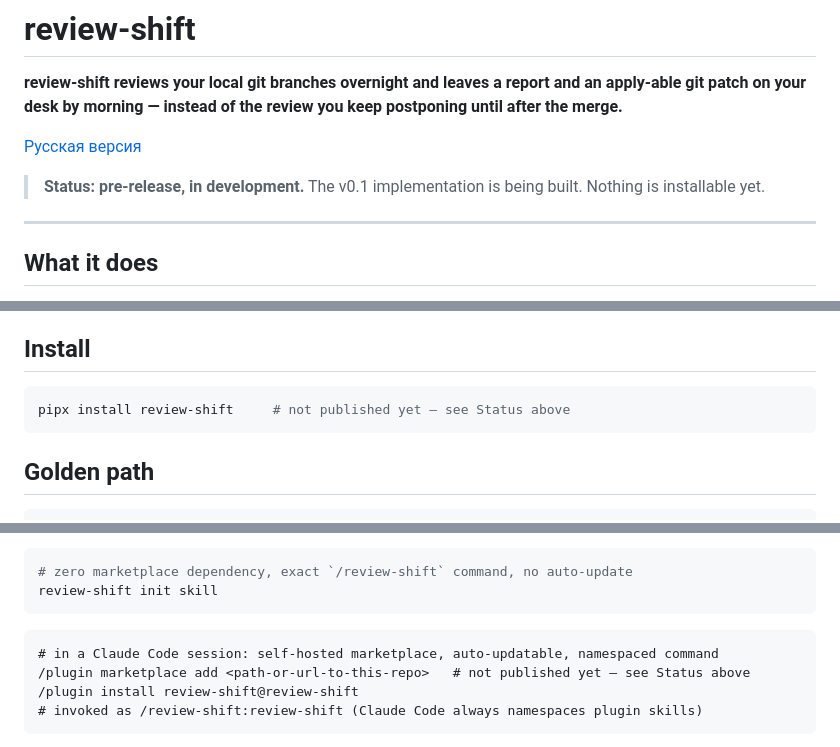
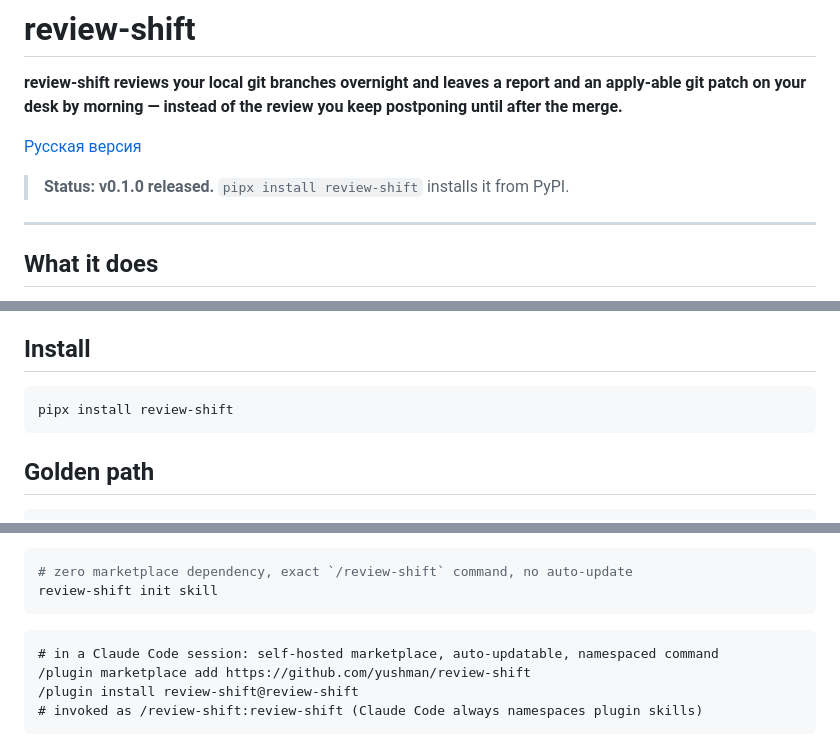
Before and after one commit to yushman/review-shift, a Markdown page: README.md, 3 parts joined by grey strips. GitHub-like rendering.

````diff
--- a/README.md
+++ b/README.md
@@ -6,8 +6,7 @@ until after the merge.**
 
 [Русская версия](README.ru.md)
 
-> **Status: pre-release, in development.** The v0.1 implementation is being built. Nothing is
-> installable yet.
+> **Status: v0.1.0 released.** `pipx install review-shift` installs it from PyPI.
 
 ---
 
@@ -35,7 +34,7 @@ itself, never commits, never pushes, and never touches your working tree.
 ## Install
 
 ```bash
-pipx install review-shift     # not published yet — see Status above
+pipx install review-shift
 ```
 
 ## Golden path
@@ -82,7 +81,7 @@ review-shift init skill
 
 ```
 # in a Claude Code session: self-hosted marketplace, auto-updatable, namespaced command
-/plugin marketplace add <path-or-url-to-this-repo>   # not published yet — see Status above
+/plugin marketplace add https://github.com/yushman/review-shift
 /plugin install review-shift@review-shift
 # invoked as /review-shift:review-shift (Claude Code always namespaces plugin skills)
 ```
````
Also changed, not shown: README.ru.md (+3 -3 lines).
